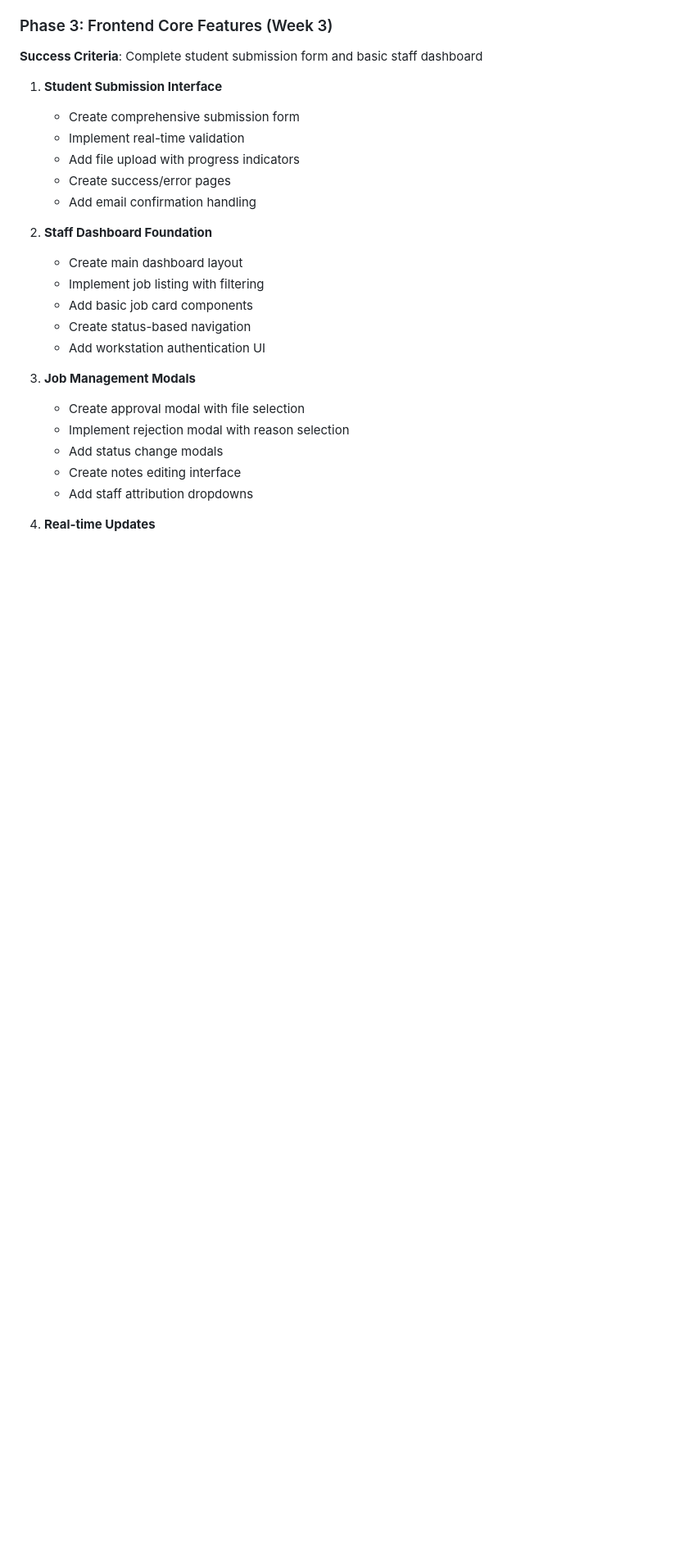
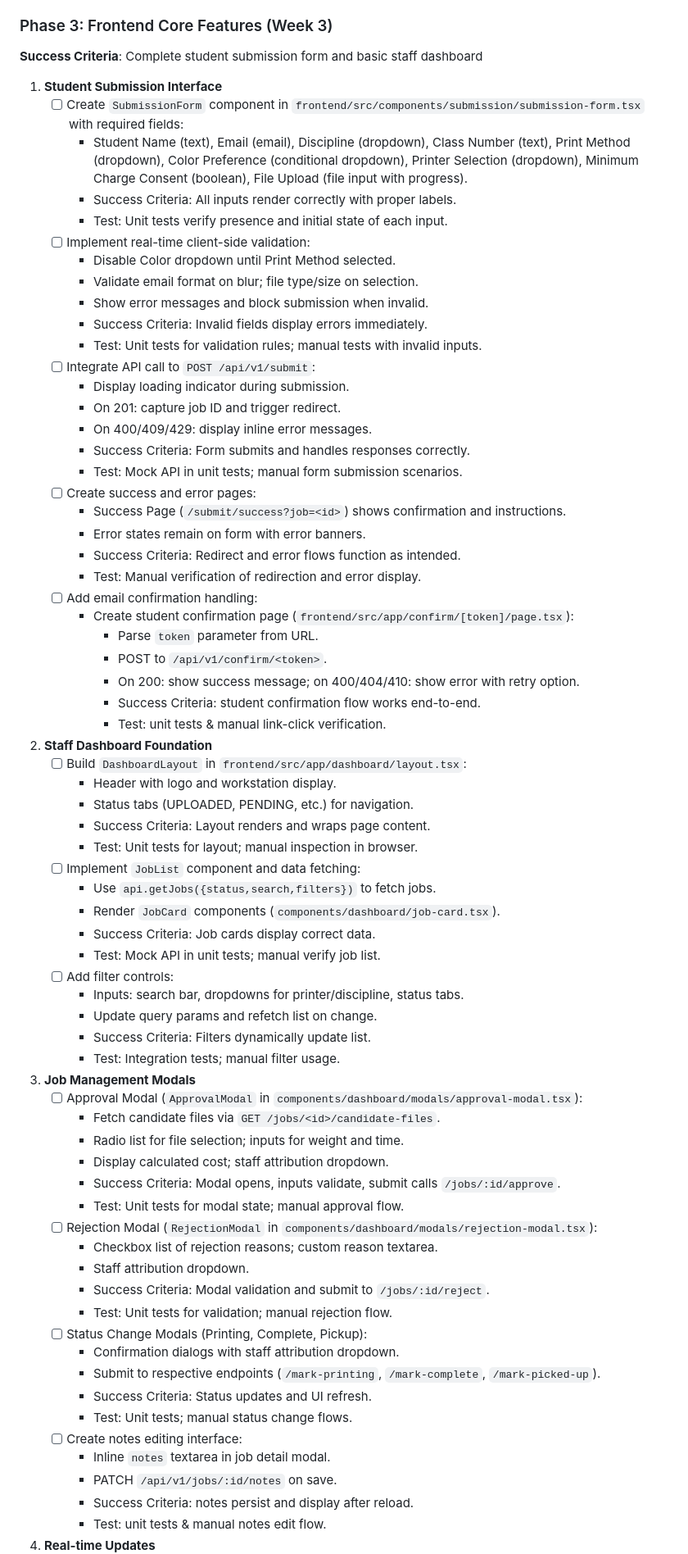
Before and after one commit to Cfree1989/Dashboardv5, a Markdown page: .cursor/scratchpad.md, the part around one of its changes. Shown at 82% size. Drawn GitHub-style; blank space fills up the shorter version.

Commit message:
Ready for Phase 3: Student Submission and Staff Dashboard Development
- Expanded the student submission interface with a comprehensive form, real-time validation, and API integration for submission handling.
- Established the foundation for the staff dashboard, including layout, job listing, and filtering components.
- Developed job management modals for approval, rejection, and status changes, along with a notes editing interface.
- Implemented real-time updates with auto-refresh functionality, audio notifications, and visual alert indicators.

Updated project status to reflect the progress in Phase 3, focusing on enhancing user interaction and job management capabilities.

```diff
--- a/.cursor/scratchpad.md
+++ b/.cursor/scratchpad.md
@@ -108,24 +108,73 @@ Based on the analysis of `masterplan.md`, `Rebuild.md`, `project-info.md`, and t
 **Success Criteria**: Complete student submission form and basic staff dashboard
 
 1. **Student Submission Interface**
-   - Create comprehensive submission form
-   - Implement real-time validation
-   - Add file upload with progress indicators
-   - Create success/error pages
-   - Add email confirmation handling
+   - [ ] Create `SubmissionForm` component in `frontend/src/components/submission/submission-form.tsx` with required fields:
+       * Student Name (text), Email (email), Discipline (dropdown), Class Number (text), Print Method (dropdown), Color Preference (conditional dropdown), Printer Selection (dropdown), Minimum Charge Consent (boolean), File Upload (file input with progress).
+       * Success Criteria: All inputs render correctly with proper labels.
+       * Test: Unit tests verify presence and initial state of each input.
+   - [ ] Implement real-time client-side validation:
+       * Disable Color dropdown until Print Method selected.
+       * Validate email format on blur; file type/size on selection.
+       * Show error messages and block submission when invalid.
+       * Success Criteria: Invalid fields display errors immediately.
+       * Test: Unit tests for validation rules; manual tests with invalid inputs.
+   - [ ] Integrate API call to `POST /api/v1/submit`:
+       * Display loading indicator during submission.
+       * On 201: capture job ID and trigger redirect.
+       * On 400/409/429: display inline error messages.
+       * Success Criteria: Form submits and handles responses correctly.
+       * Test: Mock API in unit tests; manual form submission scenarios.
+   - [ ] Create success and error pages:
+       * Success Page (`/submit/success?job=<id>`) shows confirmation and instructions.
+       * Error states remain on form with error banners.
+       * Success Criteria: Redirect and error flows function as intended.
+       * Test: Manual verification of redirection and error display.
+   - [ ] Add email confirmation handling:
+       * Create student confirmation page (`frontend/src/app/confirm/[token]/page.tsx`):
+           - Parse `token` parameter from URL.
+           - POST to `/api/v1/confirm/<token>`.
+           - On 200: show success message; on 400/404/410: show error with retry option.
+           - Success Criteria: student confirmation flow works end-to-end.
+           - Test: unit tests & manual link-click verification.
 
 2. **Staff Dashboard Foundation**
-   - Create main dashboard layout
-   - Implement job listing with filtering
-   - Add basic job card components
-   - Create status-based navigation
-   - Add workstation authentication UI
+   - [ ] Build `DashboardLayout` in `frontend/src/app/dashboard/layout.tsx`:
+       * Header with logo and workstation display.
+       * Status tabs (UPLOADED, PENDING, etc.) for navigation.
+       * Success Criteria: Layout renders and wraps page content.
+       * Test: Unit tests for layout; manual inspection in browser.
+   - [ ] Implement `JobList` component and data fetching:
+       * Use `api.getJobs({status,search,filters})` to fetch jobs.
+       * Render `JobCard` components (`components/dashboard/job-card.tsx`).
+       * Success Criteria: Job cards display correct data.
+       * Test: Mock API in unit tests; manual verify job list.
+   - [ ] Add filter controls:
+       * Inputs: search bar, dropdowns for printer/discipline, status tabs.
+       * Update query params and refetch list on change.
+       * Success Criteria: Filters dynamically update list.
+       * Test: Integration tests; manual filter usage.
 
 3. **Job Management Modals**
-   - Create approval modal with file selection
-   - Implement rejection modal with reason selection
-   - Add status change modals
-   - Create notes editing interface
-   - Add staff attribution dropdowns
+   - [ ] Approval Modal (`ApprovalModal` in `components/dashboard/modals/approval-modal.tsx`):
+       * Fetch candidate files via `GET /jobs/<id>/candidate-files`.
+       * Radio list for file selection; inputs for weight and time.
+       * Display calculated cost; staff attribution dropdown.
+       * Success Criteria: Modal opens, inputs validate, submit calls `/jobs/:id/approve`.
+       * Test: Unit tests for modal state; manual approval flow.
+   - [ ] Rejection Modal (`RejectionModal` in `components/dashboard/modals/rejection-modal.tsx`):
+       * Checkbox list of rejection reasons; custom reason textarea.
+       * Staff attribution dropdown.
+       * Success Criteria: Modal validation and submit to `/jobs/:id/reject`.
+       * Test: Unit tests for validation; manual rejection flow.
+   - [ ] Status Change Modals (Printing, Complete, Pickup):
+       * Confirmation dialogs with staff attribution dropdown.
+       * Submit to respective endpoints (`/mark-printing`, `/mark-complete`, `/mark-picked-up`).
+       * Success Criteria: Status updates and UI refresh.
+       * Test: Unit tests; manual status change flows.
+   - [ ] Create notes editing interface:
+       * Inline `notes` textarea in job detail modal.
+       * PATCH `/api/v1/jobs/:id/notes` on save.
+       * Success Criteria: notes persist and display after reload.
+       * Test: unit tests & manual notes edit flow.
 
 4. **Real-time Updates**
```
Also changed, not shown: other parts of .cursor/scratchpad.md (+19 -5 lines).
